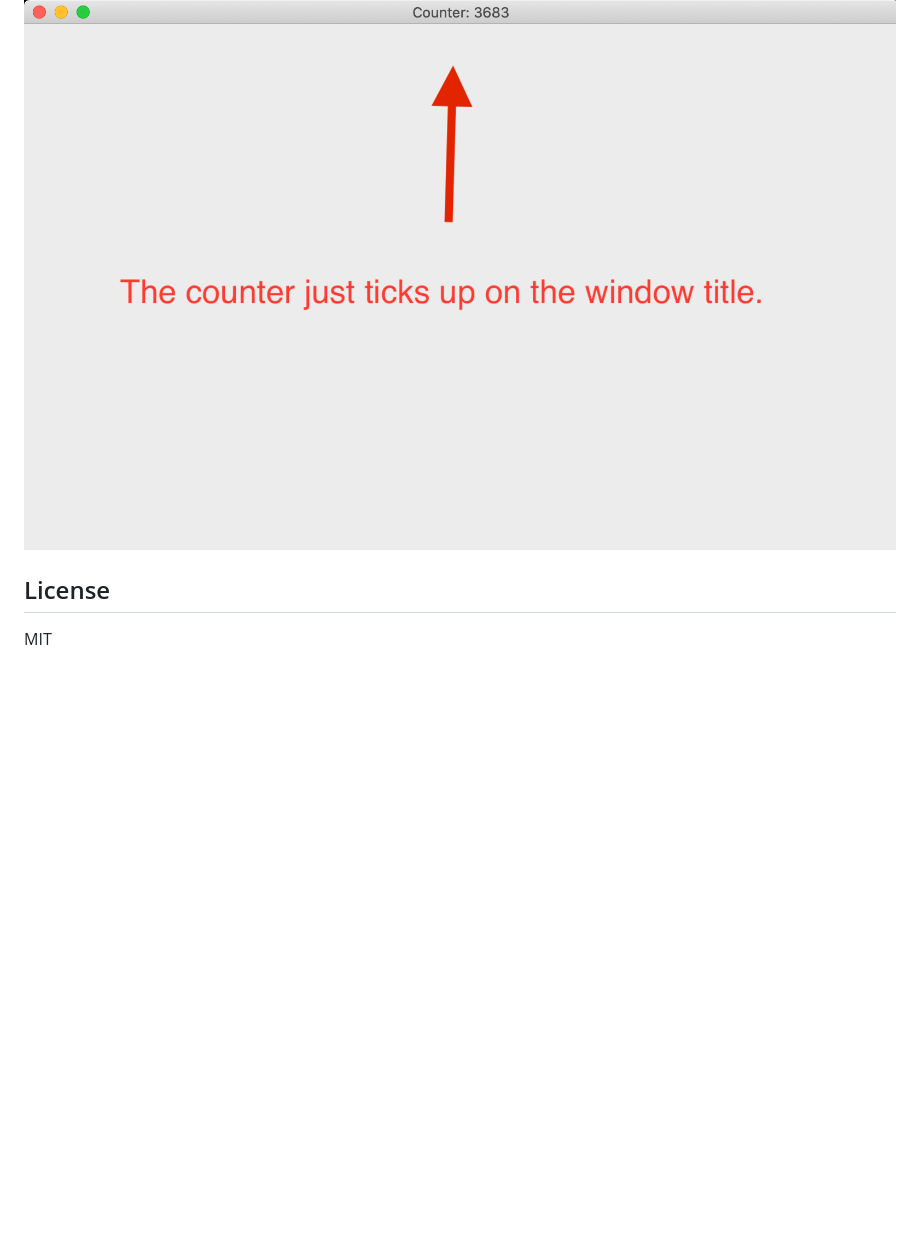
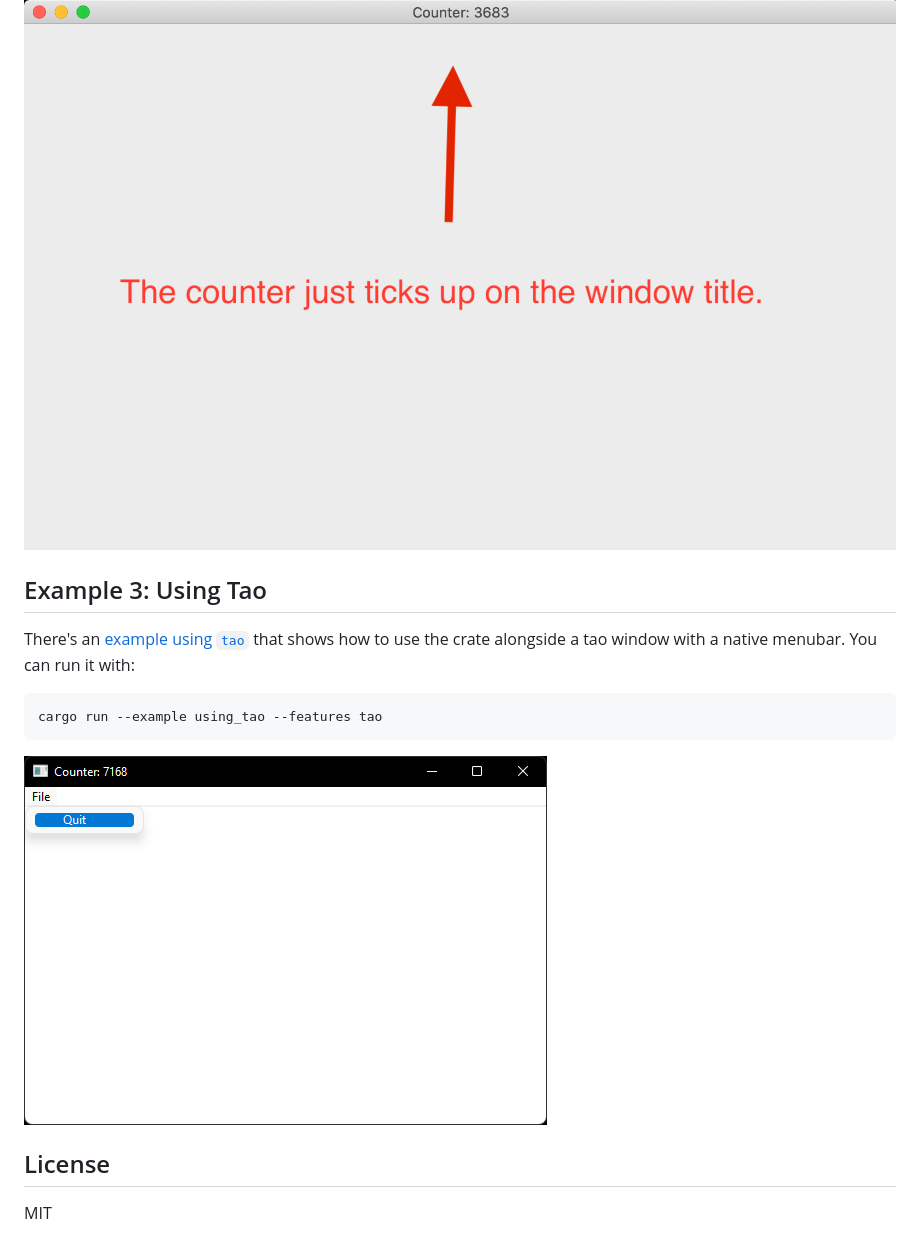
Before and after one commit to tuzz/game-loop, a Markdown page: README.md, the part around the change. Rendered like a GitHub page; pictures changed too: examples/using_tao.png (added); blank space fills up the shorter version.

````diff
--- a/README.md
+++ b/README.md
@@ -122,6 +122,17 @@ cargo run --example using_a_window --features window
 
 ![Using a Window](./examples/using_a_window.png)
 
+## Example 3: Using Tao
+
+There's an [example using `tao`](./examples/using_tao.rs) that shows how to
+use the crate alongside a tao window with a native menubar. You can run it with:
+
+```sh
+cargo run --example using_tao --features tao
+```
+
+![Using tao](./examples/using_tao.png)
+
 ## License
 
 MIT
````
Also changed, not shown: 3 other files.
